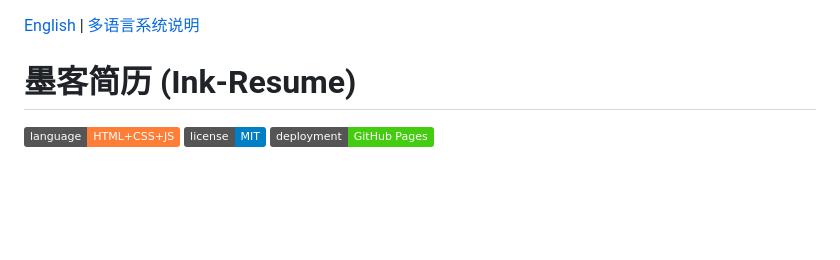
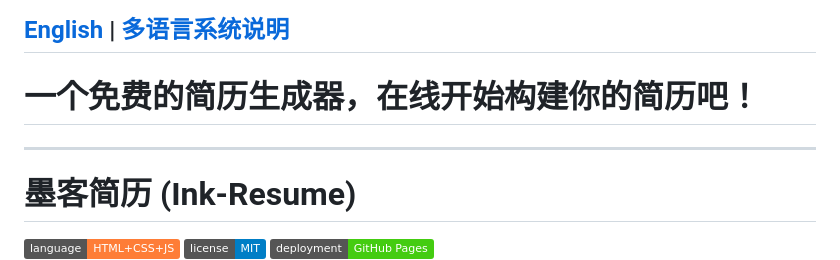
Before and after one commit to mycloudai/Ink-Resume, a Markdown page: README.md, the part around the change. Drawn GitHub-style; badges without logos; blank space fills up the shorter version.

Commit message:
add message in readme

```diff
--- a/README.md
+++ b/README.md
@@ -1,5 +1,7 @@
 [English](./README.en.md) | [多语言系统说明](./MULTILANG.md)
-
+---
+# 一个免费的简历生成器，在线开始构建你的简历吧！
+---
 # 墨客简历 (Ink-Resume)
 
 [![语言](https://img.shields.io/badge/language-HTML%2BCSS%2BJS-orange)](https://shields.io/)
```
Also changed, not shown: README.en.md (+3 -1 lines).
